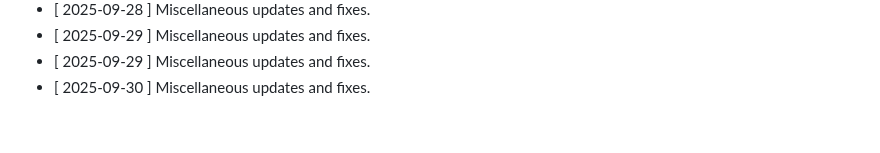
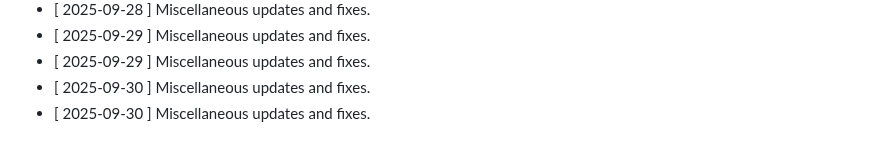
Before and after one commit to clawalone/focuspilot, a Markdown page: CHANGELOG.md, the part around the change. Drawn GitHub-style.

```diff
--- a/CHANGELOG.md
+++ b/CHANGELOG.md
@@ -180,3 +180,4 @@ All notable changes to this project will be documented in this file.
 - [ 2025-09-29 ] Miscellaneous updates and fixes.
 - [ 2025-09-29 ] Miscellaneous updates and fixes.
 - [ 2025-09-30 ] Miscellaneous updates and fixes.
+- [ 2025-09-30 ] Miscellaneous updates and fixes.
```
